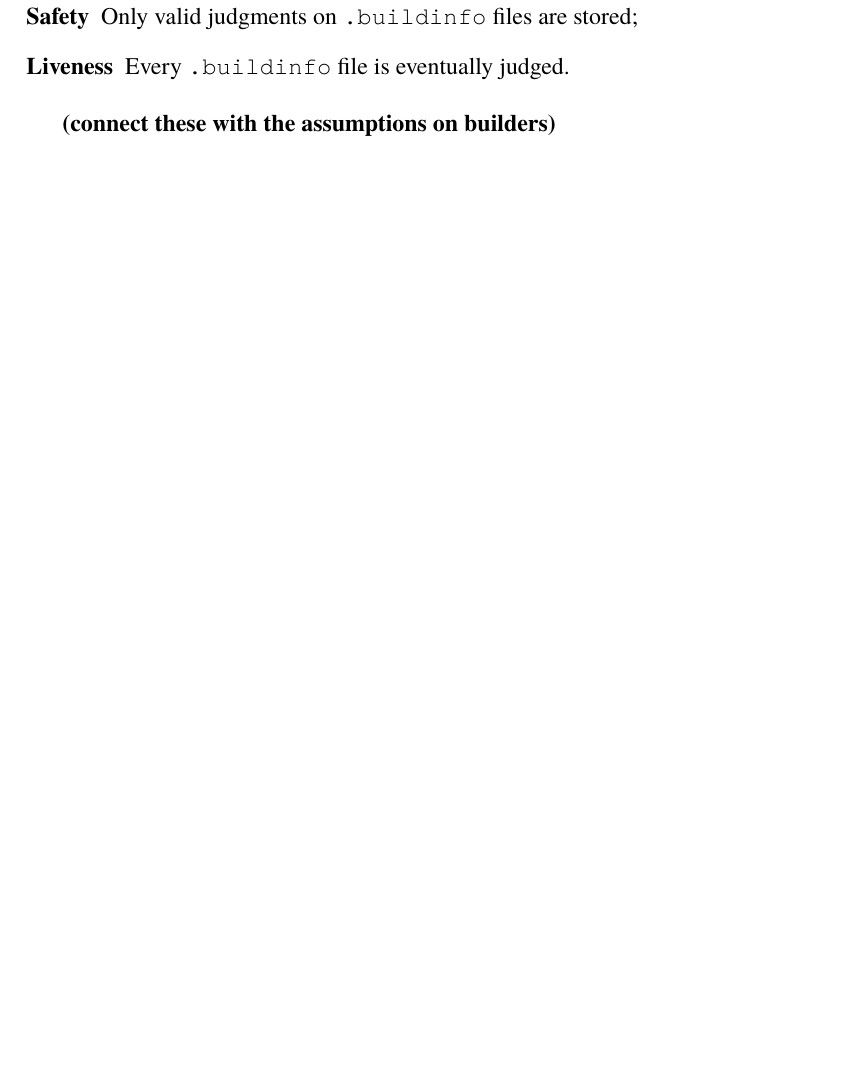
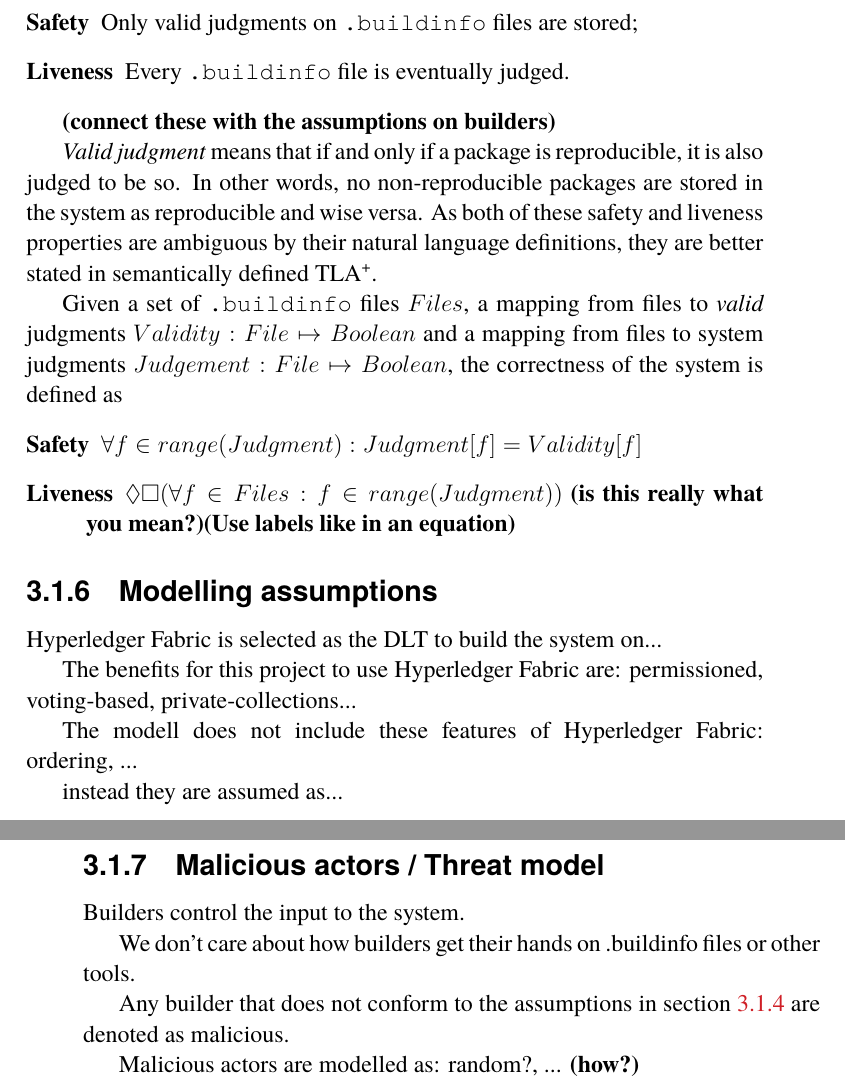
Before and after one commit to johanmoritz/DA231X-Degree_project, a LaTeX thesis (thesis/main.tex): part of page 47 of 63 before the commit and two parts of pages 47 and 48 of 65 after it, the two joined at a grey line, cut so that both start at the same text, the shorter picture padded with empty space. The pictures show the PDF file thesis/main.pdf that the author committed with the source.

```diff
--- a/thesis/main.tex
+++ b/thesis/main.tex
@@ -1234,6 +1234,10 @@
 
 The ideal method for this project would be building the system and evaluating it with real world actors interessted in using it. That would give a clear indication of the systems' properties and the outcomes from utilizing it. It would, however, be quite out of scope for this project. To diminish the distance between this ideal method and the one used, the model is made in such a way that the number of assumptions on actors are as few as possible and clearly formulated. As every assumption is encoded in TLA\textsuperscript+, they are defined semantically and can be verified by the reader.
 
+\subsection{System overview}
+\label{sec:systemOverview}
+
+To answer this projects' research question, a system is designed and evaluated for distributing the reproducibility of packages in the \gls{FOSS} ecosystem. The system takes names and checksums of \texttt{.buildinfo} files as input and stores \textit{judgements} on the reproducibility of the packages built from those file. Judgements are created by a consensus of \textit{builders} communicating over a Hyperledger Fabric network, on which they are stored in an append-only blockchain. The packages to be judged are introduced into the system by the builders, after which a voting scheme takes place where the packages are judged as reproducible or not reproducible. Each builders vote represent the result from them, individually, rebuilding the relevant package from its \texttt{.buildinfo} file and verifying wether it was reproducible.
 
 \subsection{System actors}
 \label{sec:systemActors}
@@ -1279,6 +1283,38 @@
 \end{description}
 
 \textbf{(connect these with the assumptions on builders)}
+
+\textit{Valid judgment} means that if and only if a package is reproducible, it is also judged to be so. In other words, no non-reproducible packages are stored in the system as reproducible and wise versa. As both of these safety and liveness properties are ambiguous by their natural language definitions, they are better stated in semantically defined TLA\textsuperscript+.
+
+Given a set of \texttt{.buildinfo} files $Files$, a mapping from files to \textit{valid} judgments $Validity: File \mapsto Boolean$ and a mapping from files to system judgments $Judgement: File \mapsto Boolean$, the correctness of the system is defined as
+
+\begin{description}
+	\item[Safety] $\forall f \in range(Judgment): Judgment[f] = Validity[f]$
+	\item[Liveness] $\Diamond\Box(\forall f \in Files: f \in range(Judgment))$ \textbf{(is this really what you mean?)(Use labels like in an equation)}
+\end{description}
+
+\subsection{Modelling assumptions}
+\label{sec:modellingAssumptions}
+
+Hyperledger Fabric is selected as the DLT to build the system on...
+
+The benefits for this project to use Hyperledger Fabric are: permissioned, voting-based, private-collections...
+
+The modell does not include these features of Hyperledger Fabric: ordering, ...
+
+instead they are assumed as...
+
+\subsection{Malicious actors / Threat model}
+\label{sec:maliciousActors}
+
+Builders control the input to the system.
+
+We don't care about how builders get their hands on .buildinfo files or other tools.
+
+Any builder that does not conform to the assumptions in section \ref{sec:systemActors} are denoted as malicious.
+
+Malicious actors are modelled as: random?, ... \textbf{(how?)}
+
 
 
 % \subsection{Data validity}
```
Also changed, not shown: thesis/main.pdf.
